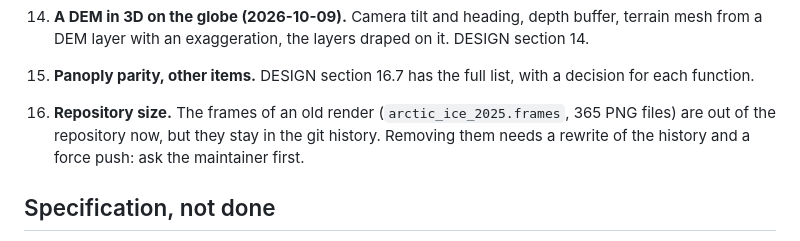
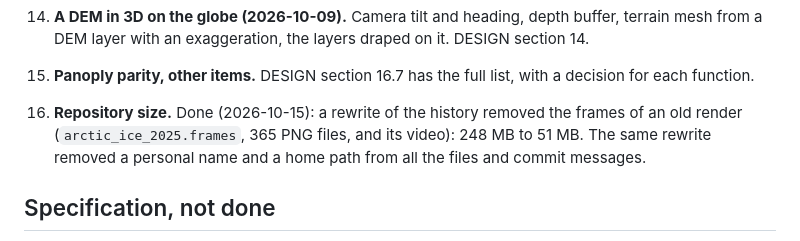
Before and after one commit to polymood/eoview, a Markdown page: NEXT.md, the part around the change. Rendered like a GitHub page.

Commit message:
NEXT.md: the history rewrite is done (old render out, 248 MB to 51 MB)

```diff
--- a/NEXT.md
+++ b/NEXT.md
@@ -191,9 +191,9 @@ Work rule (the maintainer, 2026-10-06): add functions first. Keep the tests shor
     DEM layer with an exaggeration, the layers draped on it. DESIGN section 14.
 15. **Panoply parity, other items.** DESIGN section 16.7 has the full list, with a decision for each
     function.
-16. **Repository size.** The frames of an old render (`arctic_ice_2025.frames`, 365 PNG files) are out of
-    the repository now, but they stay in the git history. Removing them needs a rewrite of the history
-    and a force push: ask the maintainer first.
+16. **Repository size.** Done (2026-10-15): a rewrite of the history removed the frames of an old render
+    (`arctic_ice_2025.frames`, 365 PNG files, and its video): 248 MB to 51 MB. The same rewrite removed a
+    personal name and a home path from all the files and commit messages.
 
 ## Specification, not done
 
```
